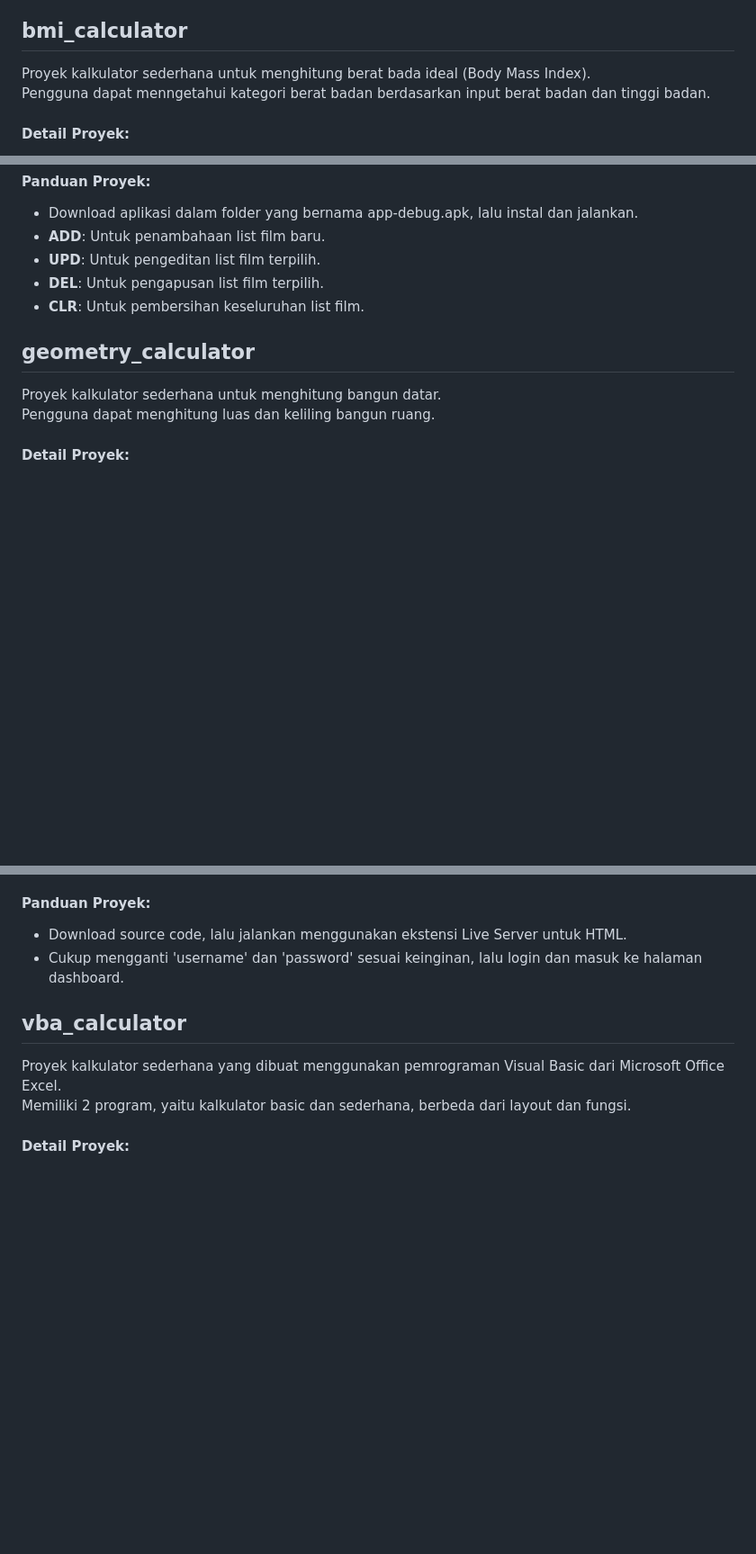
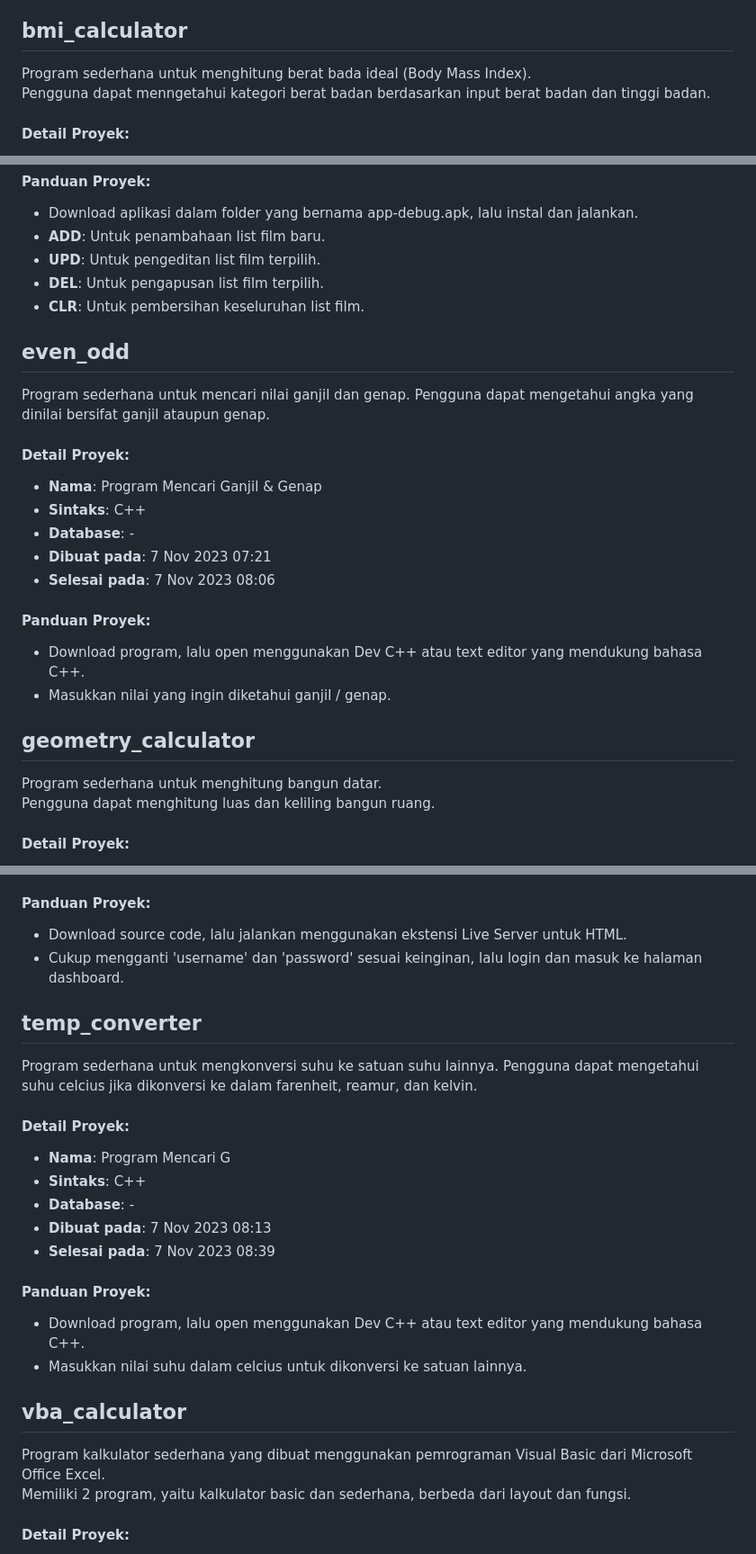
Before and after one commit to nezolutions/school_projects, a Markdown page: README.md, 3 parts joined by grey strips. Shown: that part at 90% size. GitHub-like rendering; blank space fills up the shorter version.

```diff
--- a/README.md
+++ b/README.md
@@ -7,7 +7,7 @@ Semua proyek koding buatan saya yang bersumber dari sekolah dan kode programnya
 
 ## bmi_calculator
 
-Proyek kalkulator sederhana untuk menghitung berat bada ideal (Body Mass Index).
+Program sederhana untuk menghitung berat bada ideal (Body Mass Index).
 Pengguna dapat menngetahui kategori berat badan berdasarkan input berat badan dan tinggi badan.
 
 #### Detail Proyek:
@@ -42,9 +42,26 @@ Pengguna dapat menambahkan list film favorit baru, mengedit, serta menghapus lis
 - **CLR**: Untuk pembersihan keseluruhan list film.
 
 
+## even_odd
+
+Program sederhana untuk mencari nilai ganjil dan genap.
+Pengguna dapat mengetahui angka yang dinilai bersifat ganjil ataupun genap.
+
+#### Detail Proyek:
+- **Nama**: Program Mencari Ganjil & Genap
+- **Sintaks**: C++
+- **Database**: -
+- **Dibuat pada**: 7 Nov 2023 07:21
+- **Selesai pada**: 7 Nov 2023 08:06
+
+#### Panduan Proyek:
+- Download program, lalu open menggunakan Dev C++ atau text editor yang mendukung bahasa C++.
+- Masukkan nilai yang ingin diketahui ganjil / genap.
+
+
 ## geometry_calculator
 
-Proyek kalkulator sederhana untuk menghitung bangun datar.
+Program sederhana untuk menghitung bangun datar.
 Pengguna dapat menghitung luas dan keliling bangun ruang.
 
 #### Detail Proyek:
@@ -167,9 +184,26 @@ Digunakan untuk memproteksi halaman html yang disetel (gimmick).
 - Cukup mengganti 'username' dan 'password' sesuai keinginan, lalu login dan masuk ke halaman dashboard.
 
 
+## temp_converter
+
+Program sederhana untuk mengkonversi suhu ke satuan suhu lainnya.
+Pengguna dapat mengetahui suhu celcius jika dikonversi ke dalam farenheit, reamur, dan kelvin.
+
+#### Detail Proyek:
+- **Nama**: Program Mencari G
+- **Sintaks**: C++
+- **Database**: -
+- **Dibuat pada**: 7 Nov 2023 08:13
+- **Selesai pada**: 7 Nov 2023 08:39
+
+#### Panduan Proyek:
+- Download program, lalu open menggunakan Dev C++ atau text editor yang mendukung bahasa C++.
+- Masukkan nilai suhu dalam celcius untuk dikonversi ke satuan lainnya.
+
+
 ## vba_calculator
 
-Proyek kalkulator sederhana yang dibuat menggunakan pemrograman Visual Basic dari Microsoft Office Excel.
+Program kalkulator sederhana yang dibuat menggunakan pemrograman Visual Basic dari Microsoft Office Excel.
 Memiliki 2 program, yaitu kalkulator basic dan sederhana, berbeda dari layout dan fungsi.
 
 #### Detail Proyek:
```
Also changed, not shown: other parts of README.md (+1 -1 lines).
